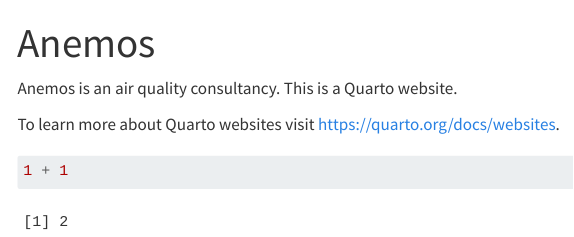
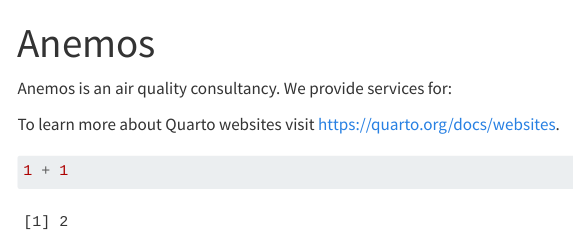
Before and after one commit to VictoriaIrish/anemos, a Quarto document (index.qmd): the page in a window 1100 px wide, from its top. Rendered offline with R 4.5, knitr and Pandoc in place of Quarto, with nearby package versions; menus at the side of the page are left out.

Commit message:
More description

```diff
--- a/index.qmd
+++ b/index.qmd
@@ -2,7 +2,7 @@
 title: "Anemos"
 ---
 
-Anemos is an air quality consultancy. This is a Quarto website.
+Anemos is an air quality consultancy. We provide services for:
 
 To learn more about Quarto websites visit <https://quarto.org/docs/websites>.
 
```
